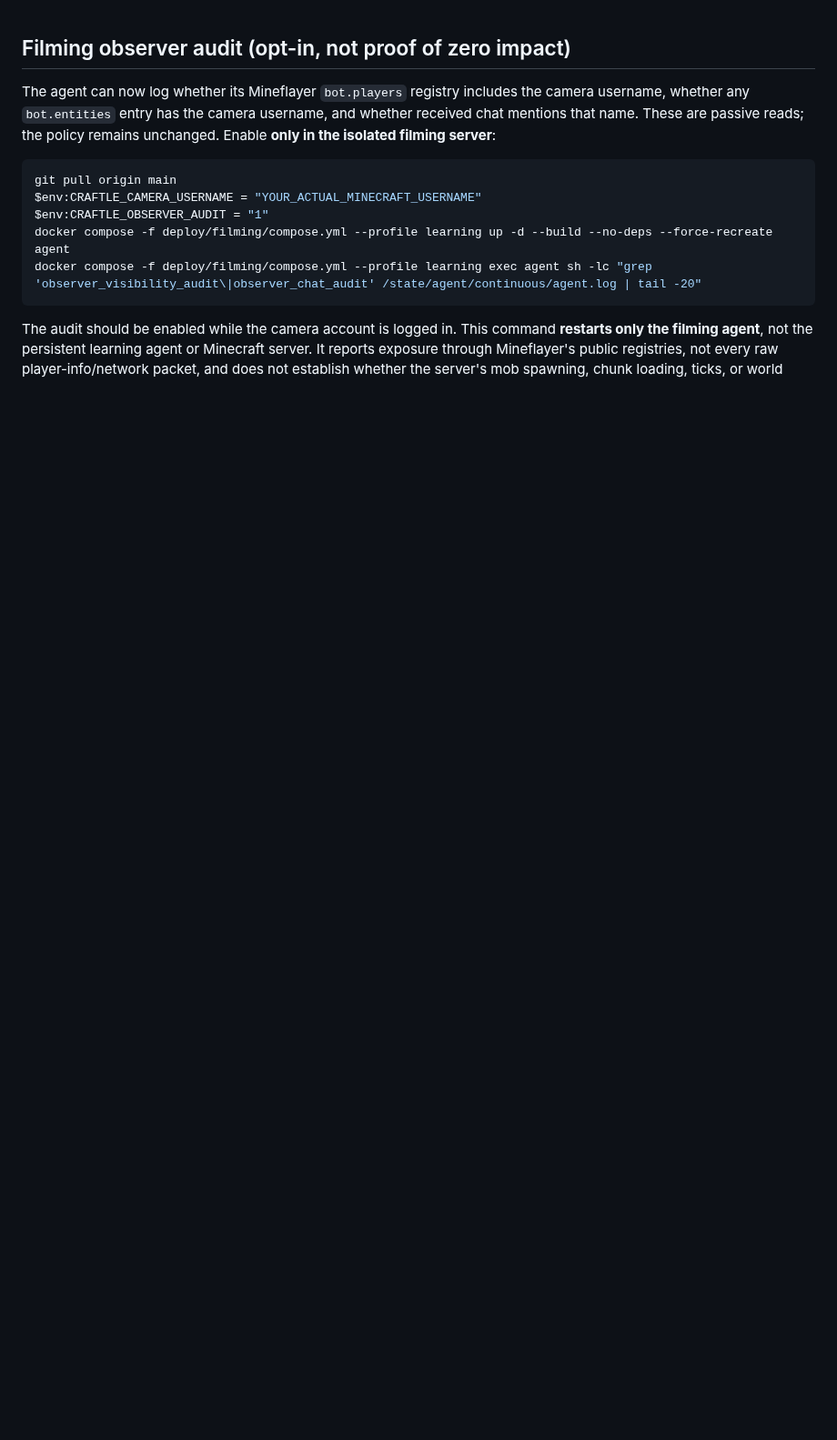
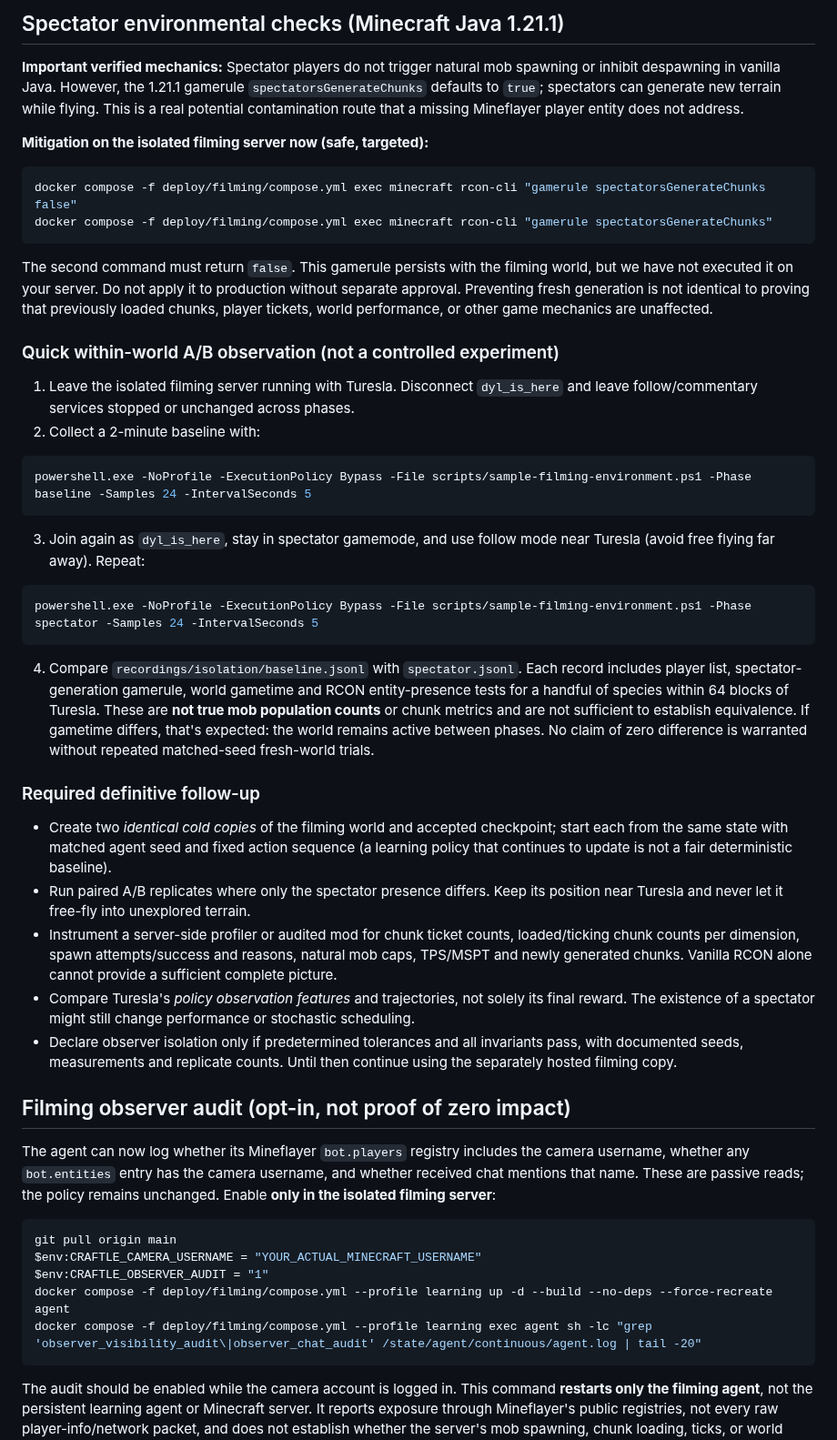
Before and after one commit to dylandlr/craftle, a Markdown page: docs/native-spectator-isolation.md, the part around the change. Shown at 91% size. GitHub-like rendering; blank space fills up the shorter version.

Commit message:
docs: spectator generation mitigation and honest A/B environment audit protocol

````diff
--- a/docs/native-spectator-isolation.md
+++ b/docs/native-spectator-isolation.md
@@ -1,3 +1,37 @@
+## Spectator environmental checks (Minecraft Java 1.21.1)
+
+**Important verified mechanics:** Spectator players do not trigger natural mob spawning or inhibit despawning in vanilla Java. However, the 1.21.1 gamerule `spectatorsGenerateChunks` defaults to `true`; spectators can generate new terrain while flying. This is a real potential contamination route that a missing Mineflayer player entity does not address.
+
+**Mitigation on the isolated filming server now (safe, targeted):**
+
+```powershell
+docker compose -f deploy/filming/compose.yml exec minecraft rcon-cli "gamerule spectatorsGenerateChunks false"
+docker compose -f deploy/filming/compose.yml exec minecraft rcon-cli "gamerule spectatorsGenerateChunks"
+```
+
+The second command must return `false`. This gamerule persists with the filming world, but we have not executed it on your server. Do not apply it to production without separate approval. Preventing fresh generation is not identical to proving that previously loaded chunks, player tickets, world performance, or other game mechanics are unaffected.
+
+### Quick within-world A/B observation (not a controlled experiment)
+
+1. Leave the isolated filming server running with Turesla. Disconnect `dyl_is_here` and leave follow/commentary services stopped or unchanged across phases.
+2. Collect a 2-minute baseline with:
+```powershell
+powershell.exe -NoProfile -ExecutionPolicy Bypass -File scripts/sample-filming-environment.ps1 -Phase baseline -Samples 24 -IntervalSeconds 5
+```
+3. Join again as `dyl_is_here`, stay in spectator gamemode, and use follow mode near Turesla (avoid free flying far away). Repeat:
+```powershell
+powershell.exe -NoProfile -ExecutionPolicy Bypass -File scripts/sample-filming-environment.ps1 -Phase spectator -Samples 24 -IntervalSeconds 5
+```
+4. Compare `recordings/isolation/baseline.jsonl` with `spectator.jsonl`. Each record includes player list, spectator-generation gamerule, world gametime and RCON entity-presence tests for a handful of species within 64 blocks of Turesla. These are **not true mob population counts** or chunk metrics and are not sufficient to establish equivalence. If gametime differs, that's expected: the world remains active between phases. No claim of zero difference is warranted without repeated matched-seed fresh-world trials.
+
+### Required definitive follow-up
+
+- Create two *identical cold copies* of the filming world and accepted checkpoint; start each from the same state with matched agent seed and fixed action sequence (a learning policy that continues to update is not a fair deterministic baseline).
+- Run paired A/B replicates where only the spectator presence differs. Keep its position near Turesla and never let it free-fly into unexplored terrain.
+- Instrument a server-side profiler or audited mod for chunk ticket counts, loaded/ticking chunk counts per dimension, spawn attempts/success and reasons, natural mob caps, TPS/MSPT and newly generated chunks. Vanilla RCON alone cannot provide a sufficient complete picture.
+- Compare Turesla's *policy observation features* and trajectories, not solely its final reward. The existence of a spectator might still change performance or stochastic scheduling.
+- Declare observer isolation only if predetermined tolerances and all invariants pass, with documented seeds, measurements and replicate counts. Until then continue using the separately hosted filming copy.
+
 ## Filming observer audit (opt-in, not proof of zero impact)
 
 The agent can now log whether its Mineflayer `bot.players` registry includes the camera username, whether any `bot.entities` entry has the camera username, and whether received chat mentions that name. These are passive reads; the policy remains unchanged. Enable **only in the isolated filming server**:
````
